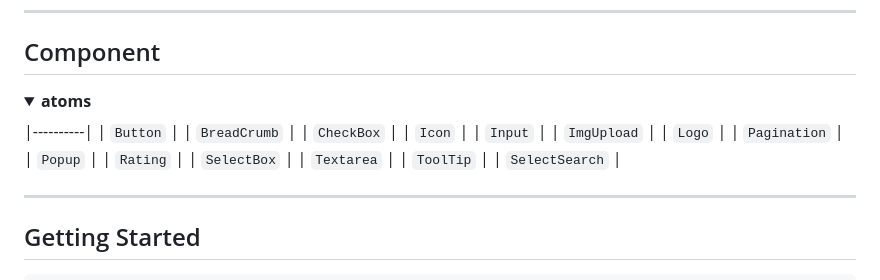
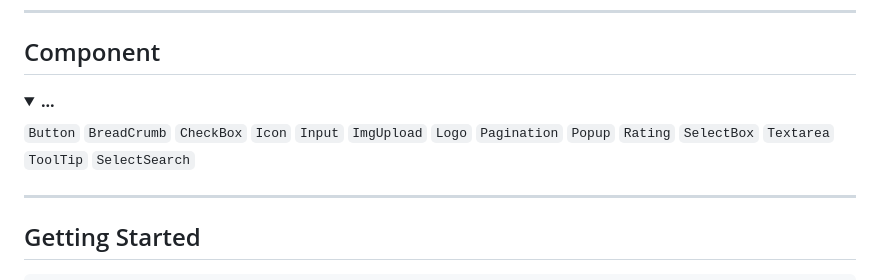
Before and after one commit to eunji-ad/color_mode, a Markdown page: README.md, the part around the change. Rendered like a GitHub page; folded sections open.

Commit message:
Fix formatting of component list in README
Updated component list formatting in README.md.

```diff
--- a/README.md
+++ b/README.md
@@ -85,23 +85,22 @@ src/
 
 ## Component
 <details>
-<summary><strong>atoms</strong></summary>
+<summary><strong>...</strong></summary>
 
-|----------|
-| `Button` |
-| `BreadCrumb` |
-| `CheckBox` |
-| `Icon` |
-| `Input` |
-| `ImgUpload` |
-| `Logo` |
-| `Pagination` |
-| `Popup` |
-| `Rating` |
-| `SelectBox` |
-| `Textarea` |
-| `ToolTip` |
-| `SelectSearch` |
+`Button`
+`BreadCrumb`
+`CheckBox`
+`Icon`
+`Input`
+`ImgUpload`
+`Logo`
+`Pagination`
+`Popup`
+`Rating`
+`SelectBox`
+`Textarea`
+`ToolTip`
+`SelectSearch`
 
 </details>
 
```
